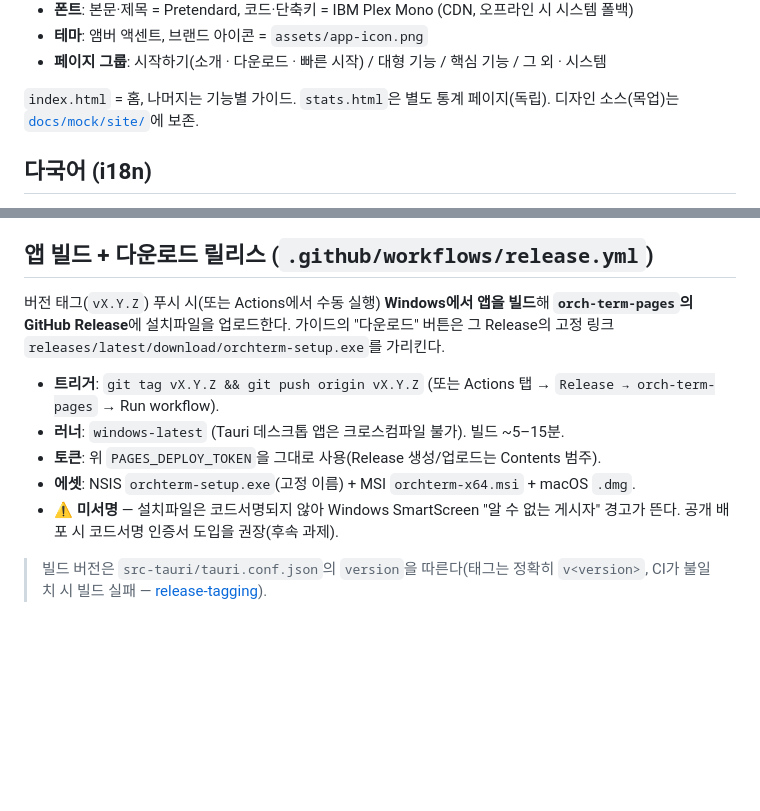
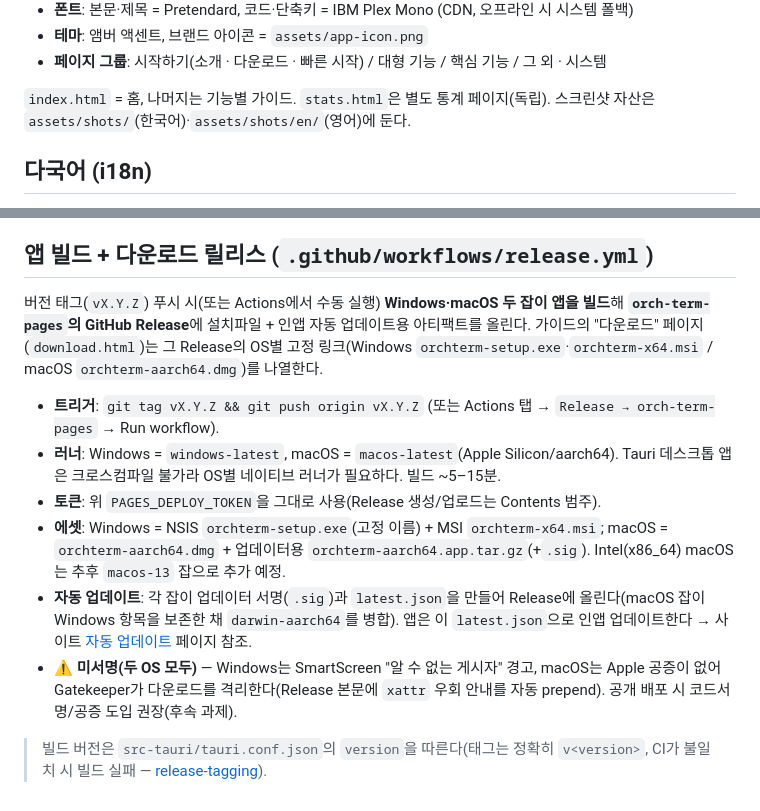
Before and after one commit to zendy00/orch-term-pages, a Markdown page: README.md, 2 parts joined by grey strips. Rendered like a GitHub page; blank space fills up the shorter version.

Commit message:
Deploy site from orch-term@9bbdace47330701750f68c1dd0fa0914e6ae98d4

```diff
--- a/README.md
+++ b/README.md
@@ -17,7 +19,7 @@
 - **페이지 그룹**: 시작하기(소개 · 다운로드 · 빠른 시작) / 대형 기능 / 핵심 기능 / 그 외 · 시스템
 
 `index.html` = 홈, 나머지는 기능별 가이드. `stats.html`은 별도 통계 페이지(독립).
-디자인 소스(목업)는 [`docs/mock/site/`](../mock/site/)에 보존.
+스크린샷 자산은 `assets/shots/`(한국어)·`assets/shots/en/`(영어)에 둔다.
 
 ## 다국어 (i18n)
 
@@ -68,16 +70,16 @@
 
 ## 앱 빌드 + 다운로드 릴리스 (`.github/workflows/release.yml`)
 
-버전 태그(`vX.Y.Z`) 푸시 시(또는 Actions에서 수동 실행) **Windows에서 앱을 빌드**해
-**`orch-term-pages`의 GitHub Release**에 설치파일을 업로드한다. 가이드의 "다운로드" 버튼은
-그 Release의 고정 링크 `releases/latest/download/orchterm-setup.exe`를 가리킨다.
+버전 태그(`vX.Y.Z`) 푸시 시(또는 Actions에서 수동 실행) **Windows·macOS 두 잡이 앱을 빌드**해
+**`orch-term-pages`의 GitHub Release**에 설치파일 + 인앱 자동 업데이트용 아티팩트를 올린다. 가이드의
+"다운로드" 페이지(`download.html`)는 그 Release의 OS별 고정 링크(Windows `orchterm-setup.exe`·`orchterm-x64.msi` / macOS `orchterm-aarch64.dmg`)를 나열한다.
 
 - **트리거**: `git tag vX.Y.Z && git push origin vX.Y.Z` (또는 Actions 탭 → `Release → orch-term-pages` → Run workflow).
-- **러너**: `windows-latest` (Tauri 데스크톱 앱은 크로스컴파일 불가). 빌드 ~5–15분.
+- **러너**: Windows = `windows-latest`, macOS = `macos-latest`(Apple Silicon/aarch64). Tauri 데스크톱 앱은 크로스컴파일 불가라 OS별 네이티브 러너가 필요하다. 빌드 ~5–15분.
 - **토큰**: 위 `PAGES_DEPLOY_TOKEN`을 그대로 사용(Release 생성/업로드는 Contents 범주).
-- **에셋**: NSIS `orchterm-setup.exe`(고정 이름) + MSI `orchterm-x64.msi` + macOS `.dmg`.
-- ⚠️ **미서명** — 설치파일은 코드서명되지 않아 Windows SmartScreen "알 수 없는 게시자" 경고가 뜬다.
-  공개 배포 시 코드서명 인증서 도입을 권장(후속 과제).
+- **에셋**: Windows = NSIS `orchterm-setup.exe`(고정 이름) + MSI `orchterm-x64.msi`; macOS = `orchterm-aarch64.dmg` + 업데이터용 `orchterm-aarch64.app.tar.gz`(+`.sig`). Intel(x86_64) macOS는 추후 `macos-13` 잡으로 추가 예정.
+- **자동 업데이트**: 각 잡이 업데이터 서명(`.sig`)과 `latest.json`을 만들어 Release에 올린다(macOS 잡이 Windows 항목을 보존한 채 `darwin-aarch64`를 병합). 앱은 이 `latest.json`으로 인앱 업데이트한다 → 사이트 [자동 업데이트](auto-update.html) 페이지 참조.
+- ⚠️ **미서명(두 OS 모두)** — Windows는 SmartScreen "알 수 없는 게시자" 경고, macOS는 Apple 공증이 없어 Gatekeeper가 다운로드를 격리한다(Release 본문에 `xattr` 우회 안내를 자동 prepend). 공개 배포 시 코드서명/공증 도입 권장(후속 과제).
 
 > 빌드 버전은 `src-tauri/tauri.conf.json`의 `version`을 따른다(태그는 정확히 `v<version>`,
 > CI가 불일치 시 빌드 실패 — [release-tagging](../rules/release-tagging.md)).
```
Also changed, not shown: other parts of README.md (+2 -0 lines).
